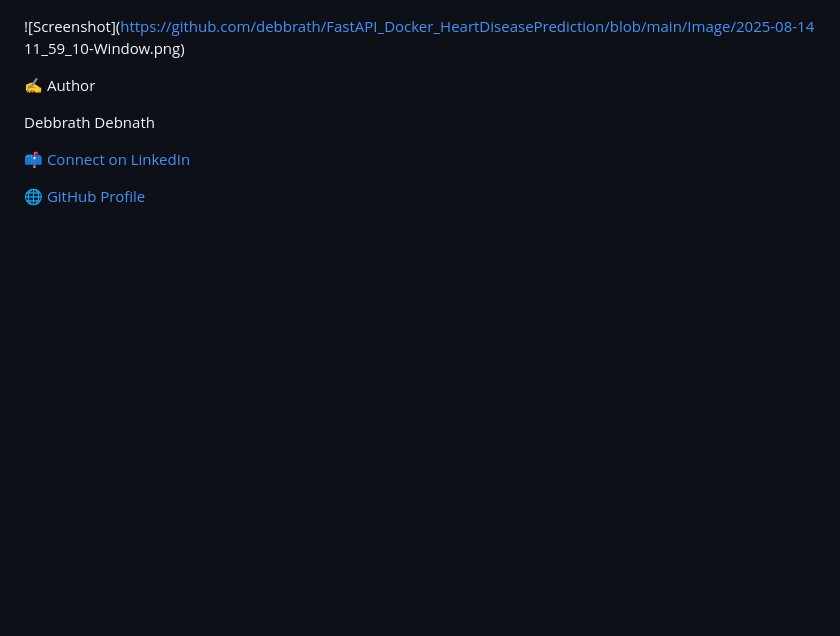
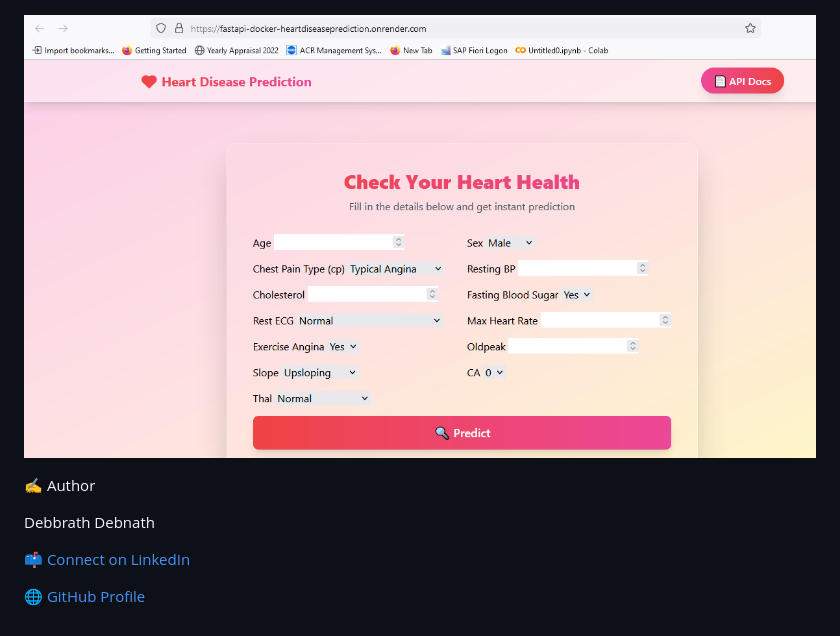
Before and after one commit to debbrath/FastAPI_Docker_HeartDiseasePrediction, a Markdown page: README.md, the part around the change. GitHub-like rendering; blank space fills up the shorter version.

```diff
--- a/README.md
+++ b/README.md
@@ -90,7 +90,7 @@ FastAPI_Docker_HeartDiseasePrediction/
 
 ![Screenshot](https://github.com/debbrath/FastAPI_Docker_HeartDiseasePrediction/blob/main/Image/2025-08-12%2016_55_08-Window.png)
 
-![Screenshot](https://github.com/debbrath/FastAPI_Docker_HeartDiseasePrediction/blob/main/Image/2025-08-14 11_59_10-Window.png)
+![Screenshot](https://github.com/debbrath/FastAPI_Docker_HeartDiseasePrediction/blob/main/Image/2025-08-14%2011_59_10-Window.png)
 
 
 
```
